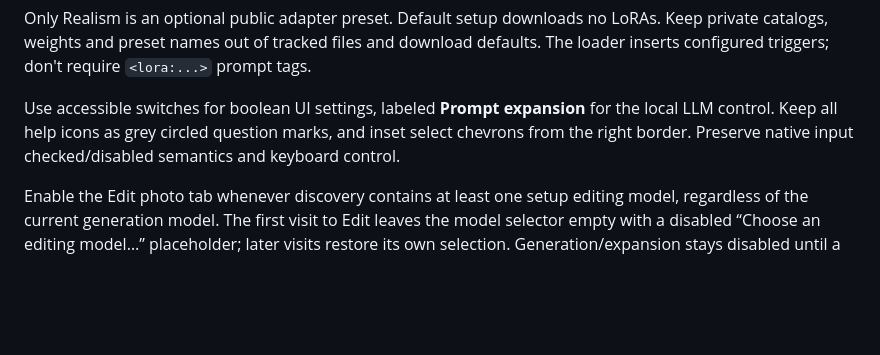
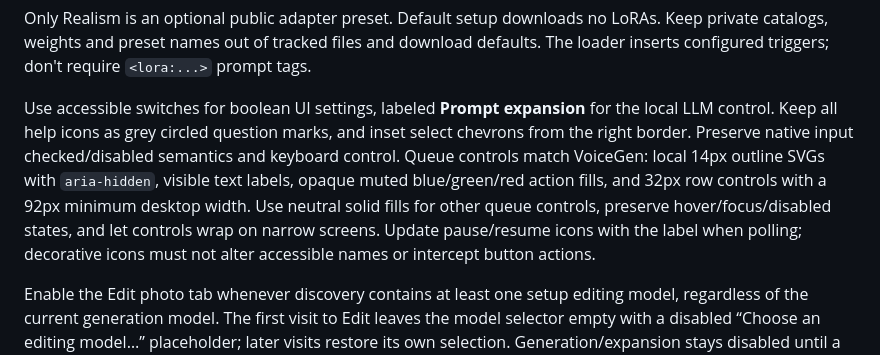
Before and after one commit to ashwinmahesh/ImageGen-Service, a Markdown page: AGENTS.md, the part around the change. GitHub-like rendering; blank space fills up the shorter version.

```diff
--- a/AGENTS.md
+++ b/AGENTS.md
@@ -57,7 +57,7 @@ FLUX.2 Klein 4B uses the pinned Q8 snapshot; Klein 9B and Qwen-Image 2.1 Turbo u
 
 Only Realism is an optional public adapter preset. Default setup downloads no LoRAs. Keep private catalogs, weights and preset names out of tracked files and download defaults. The loader inserts configured triggers; don't require `<lora:...>` prompt tags.
 
-Use accessible switches for boolean UI settings, labeled **Prompt expansion** for the local LLM control. Keep all help icons as grey circled question marks, and inset select chevrons from the right border. Preserve native input checked/disabled semantics and keyboard control.
+Use accessible switches for boolean UI settings, labeled **Prompt expansion** for the local LLM control. Keep all help icons as grey circled question marks, and inset select chevrons from the right border. Preserve native input checked/disabled semantics and keyboard control. Queue controls match VoiceGen: local 14px outline SVGs with `aria-hidden`, visible text labels, opaque muted blue/green/red action fills, and 32px row controls with a 92px minimum desktop width. Use neutral solid fills for other queue controls, preserve hover/focus/disabled states, and let controls wrap on narrow screens. Update pause/resume icons with the label when polling; decorative icons must not alter accessible names or intercept button actions.
 
 Enable the Edit photo tab whenever discovery contains at least one setup editing model, regardless of the current generation model. The first visit to Edit leaves the model selector empty with a disabled “Choose an editing model…” placeholder; later visits restore its own selection. Generation/expansion stays disabled until a setup editing model is selected. Never fall back to the generation default while editing. With no editing-capable setup model, disable the tab; preserve the hover/focus tooltip and its model-name setup guidance. Refresh availability after discovery/model changes and submission cleanup.
 
```
Also changed, not shown: README.md (+1 -1 lines), skill/image-model-server/SKILL.md (+1 -1 lines), docs/screenshots/queue.png, 1 other file.
